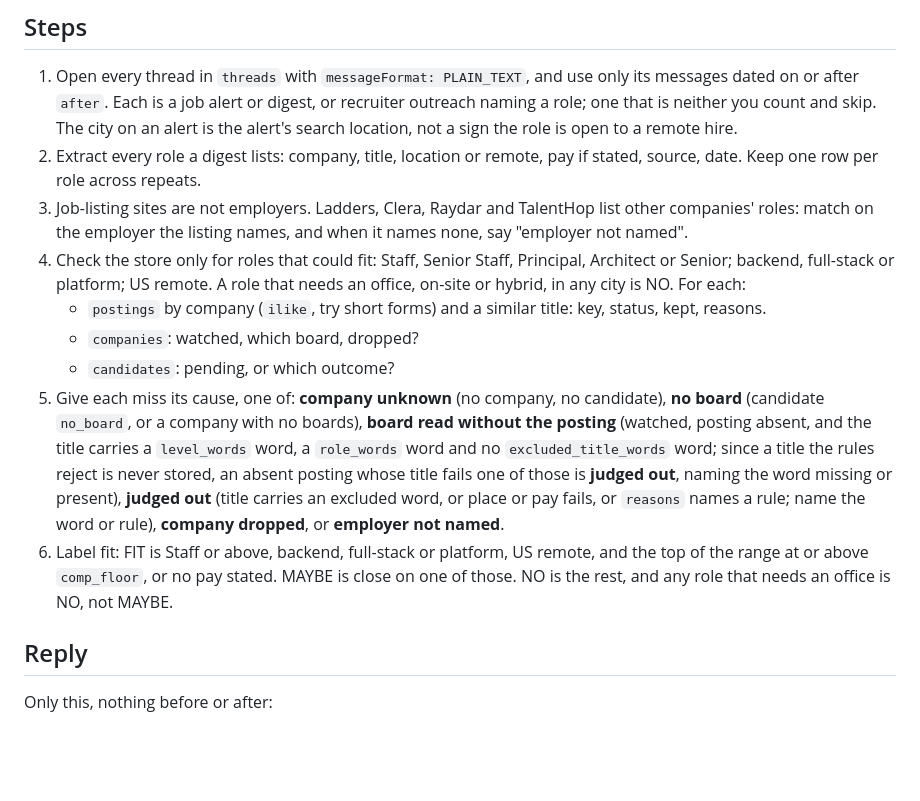
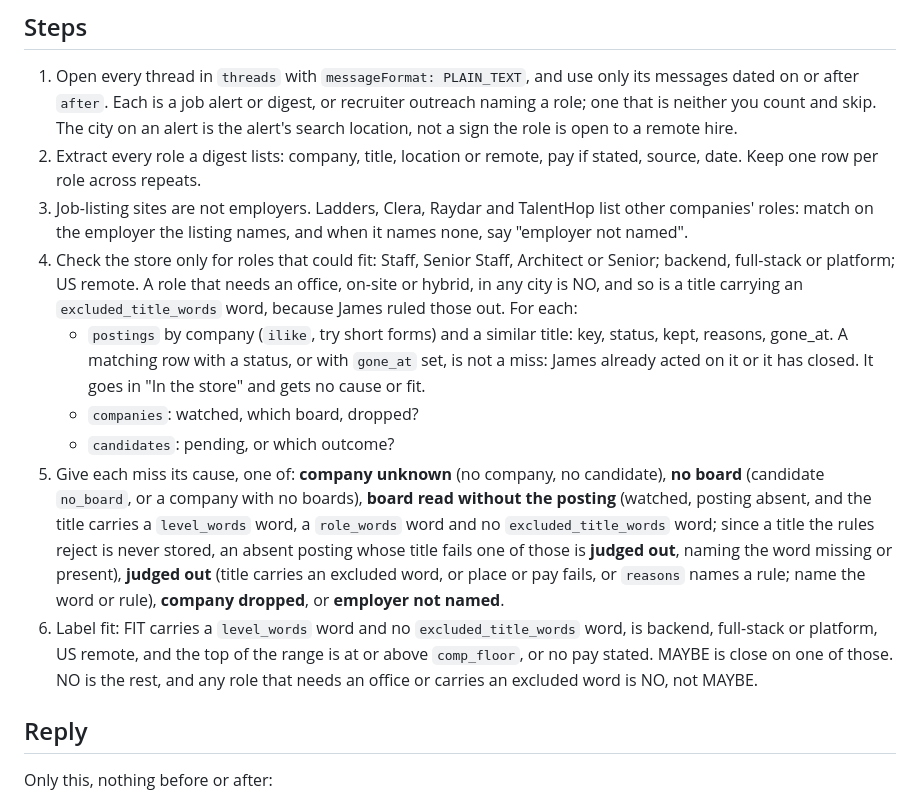
Before and after one commit to jdrakes/job-search, a Markdown page: .claude/agents/job-email-suggestions.md, the part around the change. Drawn GitHub-style; blank space fills up the shorter version.

Commit message:
Stop the job email check counting ruled-out roles as misses
A traced window's 26 fit misses held 3 roles James had acted on, 4 that had
closed, and 5 whose titles carry a word his criteria exclude, while the agent's
own rule called Principal a fit. Its fit rule now reads the criteria instead of
restating them, and a role with a status or gone_at goes in the store table.

No new test: this is agent instruction text that only a model run exercises.
npm test and fmt:check pass, and the design records the rule.

```diff
--- a/.claude/agents/job-email-suggestions.md
+++ b/.claude/agents/job-email-suggestions.md
@@ -46,11 +46,14 @@ window's mail, and checks that you opened each one.
    TalentHop list other companies' roles: match on the employer the
    listing names, and when it names none, say "employer not named".
 4. Check the store only for roles that could fit: Staff, Senior Staff,
-   Principal, Architect or Senior; backend, full-stack or platform; US
-   remote. A role that needs an office, on-site or hybrid, in any city is
-   NO. For each:
+   Architect or Senior; backend, full-stack or platform; US remote. A role
+   that needs an office, on-site or hybrid, in any city is NO, and so is a
+   title carrying an `excluded_title_words` word, because James ruled those
+   out. For each:
    - `postings` by company (`ilike`, try short forms) and a similar title:
-     key, status, kept, reasons.
+     key, status, kept, reasons, gone_at. A matching row with a status, or
+     with `gone_at` set, is not a miss: James already acted on it or it has
+     closed. It goes in "In the store" and gets no cause or fit.
    - `companies`: watched, which board, dropped?
    - `candidates`: pending, or which outcome?
 5. Give each miss its cause, one of: **company unknown** (no company, no
@@ -63,10 +66,11 @@ window's mail, and checks that you opened each one.
    place or pay fails, or `reasons` names a rule; name the word or rule),
    **company dropped**, or
    **employer not named**.
-6. Label fit: FIT is Staff or above, backend, full-stack or platform, US
-   remote, and the top of the range at or above `comp_floor`, or no pay
-   stated. MAYBE is close on one of those. NO is the rest, and any role that
-   needs an office is NO, not MAYBE.
+6. Label fit: FIT carries a `level_words` word and no `excluded_title_words`
+   word, is backend, full-stack or platform, US remote, and the top of the
+   range is at or above `comp_floor`, or no pay stated. MAYBE is close on one
+   of those. NO is the rest, and any role that needs an office or carries an
+   excluded word is NO, not MAYBE.
 
 ## Reply
 
```
Also changed, not shown: docs/design.md (+2 -1 lines).
